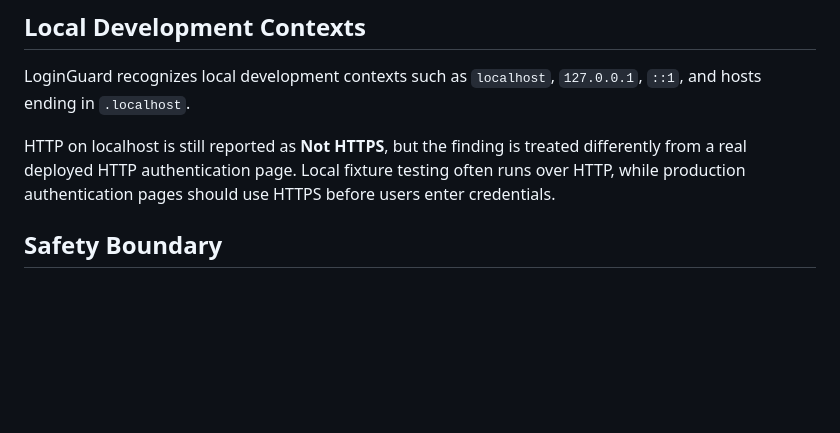
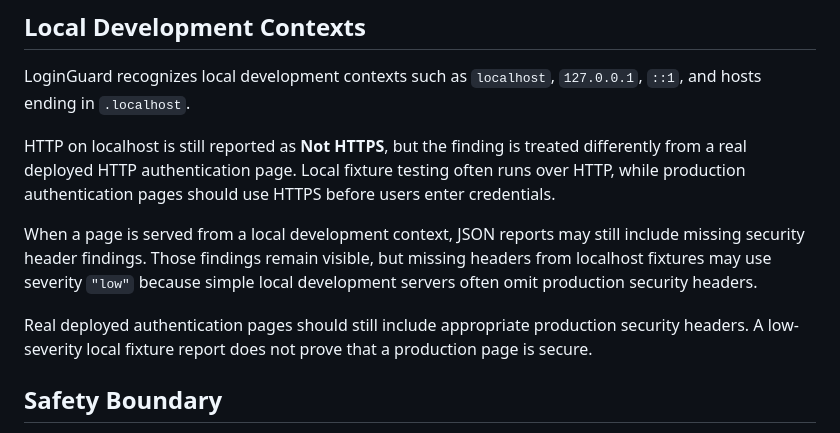
Before and after one commit to wsrakr/LoginGuard, a Markdown page: docs/json-report.md, the part around the change. GitHub-like rendering; blank space fills up the shorter version.

Commit message:
docs: clarify local header finding behavior

```diff
--- a/docs/json-report.md
+++ b/docs/json-report.md
@@ -112,6 +112,10 @@ LoginGuard recognizes local development contexts such as `localhost`, `127.0.0.1
 
 HTTP on localhost is still reported as **Not HTTPS**, but the finding is treated differently from a real deployed HTTP authentication page. Local fixture testing often runs over HTTP, while production authentication pages should use HTTPS before users enter credentials.
 
+When a page is served from a local development context, JSON reports may still include missing security header findings. Those findings remain visible, but missing headers from localhost fixtures may use severity `"low"` because simple local development servers often omit production security headers.
+
+Real deployed authentication pages should still include appropriate production security headers. A low-severity local fixture report does not prove that a production page is secure.
+
 ## Safety Boundary
 
 JSON reports are for authorized, defensive, and educational use. Do not use LoginGuard reports to assess third-party systems without permission, and do not treat a clean or low-risk report as proof that an authentication page is secure.
```
Also changed, not shown: docs/manual-test-matrix.md (+3 -1 lines).
